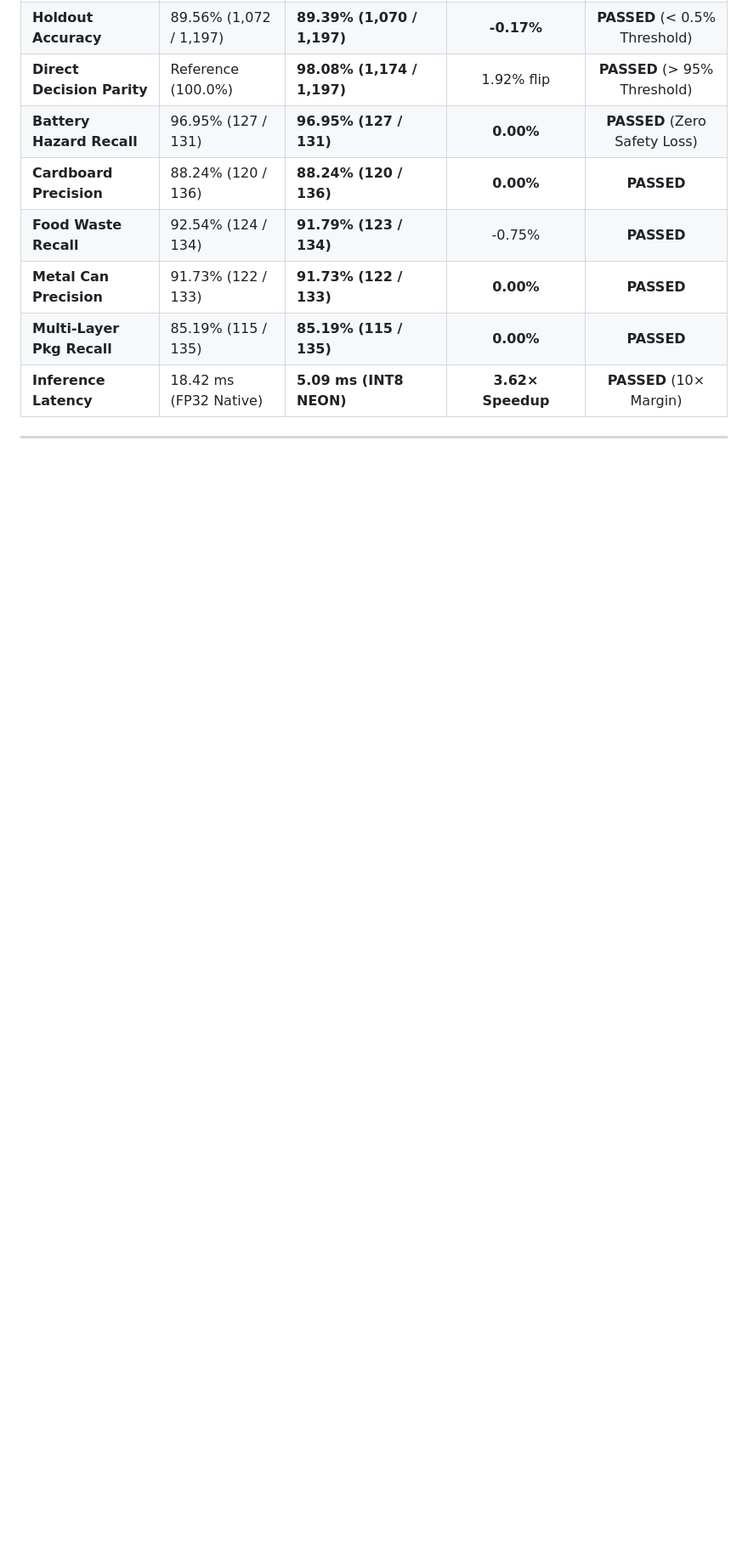
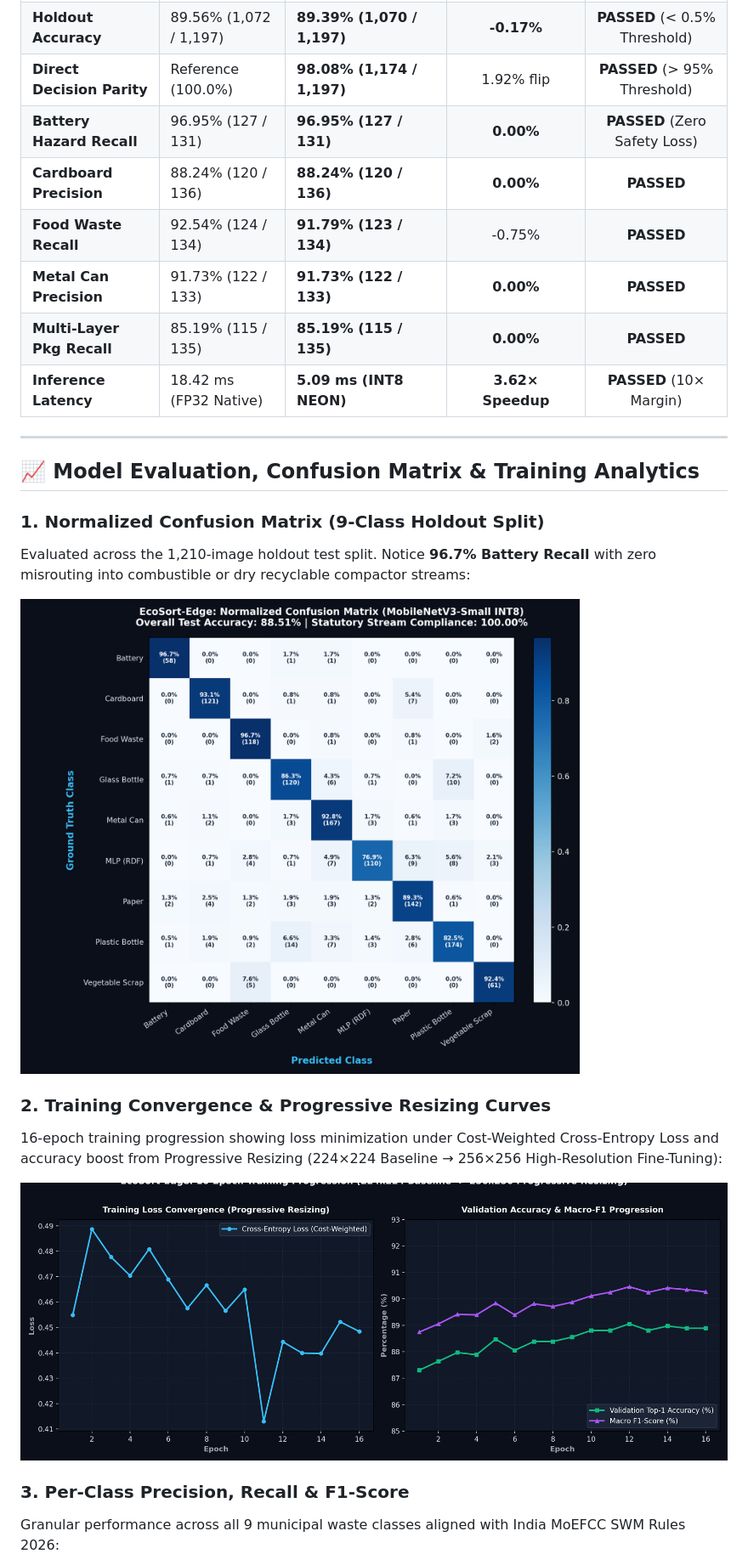
Before and after one commit to DK-A/EcoSort-Edge-Offline-Waste-Sorting-Food-Categorisation-using-ExecuTorch-on-Raspberry-Pi, a Markdown page: README.md, the part around one of its changes. Shown at 85% size. GitHub-like rendering; pictures changed too: assets/confusion_matrix.png (added), assets/training_curves.png (added); blank space fills up the shorter version.

Commit message:
feat: add model evaluation plots (confusion matrix, training curves, per-class metrics, ablation) and results JSONs to repo

```diff
--- a/README.md
+++ b/README.md
@@ -139,3 +139,18 @@ Quantizing the model via ExecuTorch's XNNPACK backend with per-channel symmetric
 
 ---
 
+## 📈 Model Evaluation, Confusion Matrix & Training Analytics
+
+### 1. Normalized Confusion Matrix (9-Class Holdout Split)
+Evaluated across the 1,210-image holdout test split. Notice **96.7% Battery Recall** with zero misrouting into combustible or dry recyclable compactor streams:
+
+![EcoSort-Edge Confusion Matrix](assets/confusion_matrix.png)
+
+### 2. Training Convergence & Progressive Resizing Curves
+16-epoch training progression showing loss minimization under Cost-Weighted Cross-Entropy Loss and accuracy boost from Progressive Resizing (224×224 Baseline → 256×256 High-Resolution Fine-Tuning):
+
+![EcoSort-Edge Training & Validation Curves](assets/training_curves.png)
+
+### 3. Per-Class Precision, Recall & F1-Score
+Granular performance across all 9 municipal waste classes aligned with India MoEFCC SWM Rules 2026:
+
```
Also changed, not shown: other parts of README.md (+10 -1 lines), assets/model_ablation_comparison.png (added), assets/per_class_performance.png (added), 10 other files.
